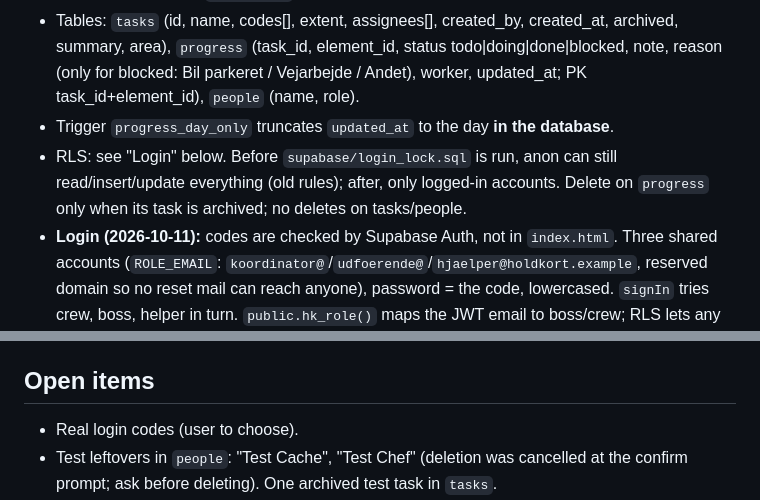
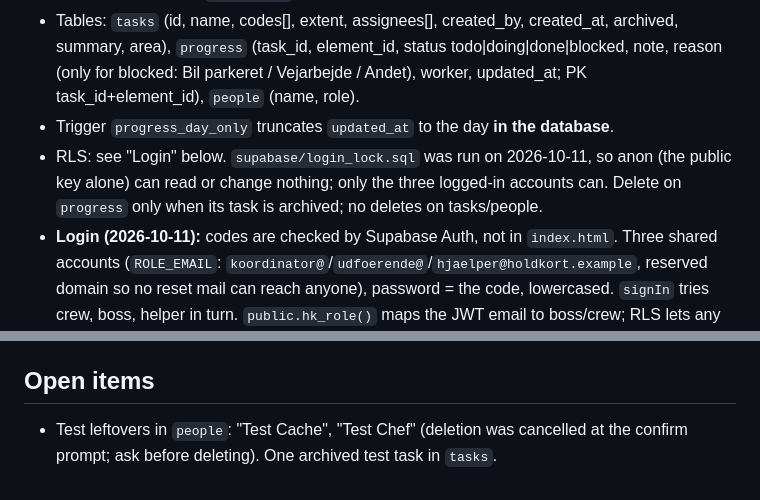
Before and after one commit to Kabellosan/holdkort, a Markdown page: CLAUDE.md, 2 parts joined by grey strips. Drawn GitHub-style.

Commit message:
Notes: the database is now locked to logged-in accounts (#32)
Claude-Session: https://claude.ai/code/session_01RJv7ybNLQ1nNvqnwSbFQ36

Co-authored-by: Claude <noreply@anthropic.com>

```diff
--- a/CLAUDE.md
+++ b/CLAUDE.md
@@ -37,7 +37,7 @@ A phone web app for Captain's idverde crew (Ikast-Brande Kommune contract). Boss
 - Publishable key is in `index.html` (public by design). Never put the service_role key in the repo.
 - Tables: `tasks` (id, name, codes[], extent, assignees[], created_by, created_at, archived, summary, area), `progress` (task_id, element_id, status todo|doing|done|blocked, note, reason (only for blocked: Bil parkeret / Vejarbejde / Andet), worker, updated_at; PK task_id+element_id), `people` (name, role).
 - Trigger `progress_day_only` truncates `updated_at` to the day **in the database**.
-- RLS: see "Login" below. Before `supabase/login_lock.sql` is run, anon can still read/insert/update everything (old rules); after, only logged-in accounts. Delete on `progress` only when its task is archived; no deletes on tasks/people.
+- RLS: see "Login" below. `supabase/login_lock.sql` was run on 2026-10-11, so anon (the public key alone) can read or change nothing; only the three logged-in accounts can. Delete on `progress` only when its task is archived; no deletes on tasks/people.
 - **Login (2026-10-11):** codes are checked by Supabase Auth, not in `index.html`. Three shared accounts (`ROLE_EMAIL`: `koordinator@`/`udfoerende@`/`hjaelper@holdkort.example`, reserved domain so no reset mail can reach anyone), password = the code, lowercased. `signIn` tries crew, boss, helper in turn. `public.hk_role()` maps the JWT email to boss/crew; RLS lets any role read and mark progress, only boss write tasks/packages/remove people (crew may only upsert its own crew row). Logout uses `signOut({scope:"local"})` (shared account: global would log out every phone). A phone with a stored user but no session is sent to login with its name kept; a getSession error (offline) keeps it logged in. `progress_trash` (trigger `progress_to_trash`, purged after 14 days, no RLS policies) keeps marks deleted by closing a task. SQL: `supabase/login.sql` (rules + trash), `supabase/login_lock.sql` (drops the anon rules; run only after the accounts exist and the app is live).
 - Realtime on `tasks` and `progress`.
 - `packages` (id, name, codes[], created_by, created_at): named groups of types bosses pick in Ny opgave (chips toggle all their codes), save from ticked types ("Gem som pakke") and edit/delete in the Pakker panel. RLS anon: select/insert/update/delete. Seeded 2026-10-06 with Fast belægning (FB*), Løs belægning (LB*), Hæk og pur (HA*) from the kommune's code prefixes. Package names also shorten long type lists in task rows (`packNames`/`shortCodes`). SQL in `supabase/packages.sql`.
@@ -56,7 +56,6 @@ A phone web app for Captain's idverde crew (Ikast-Brande Kommune contract). Boss
 - **Task visibility:** crew sees only tasks assigned to them by name or to everyone (empty `assignees`); bosses see all, plus a "Holdet" tab (per-person cards from `people` crew + assignee names). App-level only: with shared role accounts and name login, RLS can tell roles apart but not people. A firm version needs per-person Supabase Auth and RLS on `tasks`/`progress` by user id.
 
 ## Open items
-- Real login codes (user to choose).
 - Test leftovers in `people`: "Test Cache", "Test Chef" (deletion was cancelled at the confirm prompt; ask before deleting). One archived test task in `tasks`.
 - User should reset the Supabase database password (it was posted in chat; the app doesn't use it).
 - Suggested: email the kommune's GIS team for OK to do a nightly shared download; show the privacy design to the tillidsrepræsentant before rollout.
```
